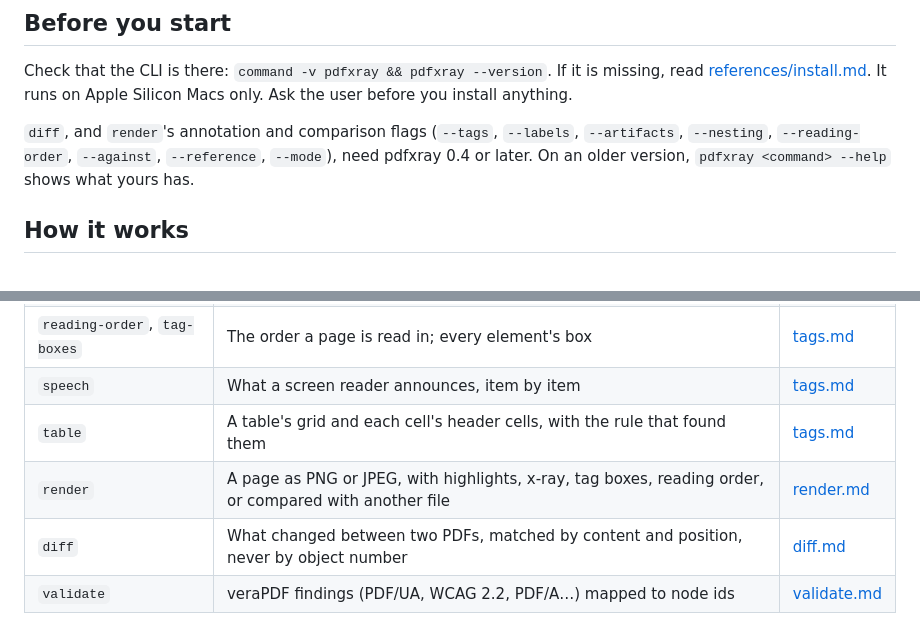
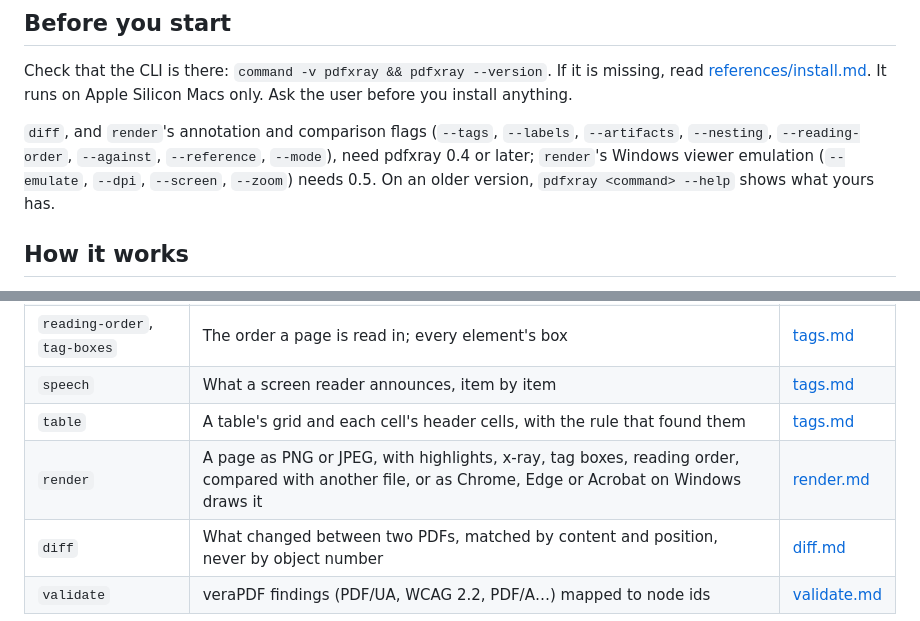
Before and after one commit to matheusAle/pdfxray, a Markdown page: skills/pdfxray/SKILL.md, 2 parts joined by grey strips. Rendered like a GitHub page.

Commit message:
Skill: render's Windows viewer emulation flags, and a recipe for viewer differences

```diff
--- a/skills/pdfxray/SKILL.md
+++ b/skills/pdfxray/SKILL.md
@@ -18,7 +18,8 @@ user before you install anything.
 
 `diff`, and `render`'s annotation and comparison flags (`--tags`, `--labels`, `--artifacts`,
 `--nesting`, `--reading-order`, `--against`, `--reference`, `--mode`), need pdfxray 0.4 or
-later. On an older version, `pdfxray <command> --help` shows what yours has.
+later; `render`'s Windows viewer emulation (`--emulate`, `--dpi`, `--screen`, `--zoom`) needs
+0.5. On an older version, `pdfxray <command> --help` shows what yours has.
 
 ## How it works
 
@@ -46,7 +47,7 @@ later. On an older version, `pdfxray <command> --help` shows what yours has.
 | `reading-order`, `tag-boxes` | The order a page is read in; every element's box | [tags.md](references/tags.md) |
 | `speech` | What a screen reader announces, item by item | [tags.md](references/tags.md) |
 | `table` | A table's grid and each cell's header cells, with the rule that found them | [tags.md](references/tags.md) |
-| `render` | A page as PNG or JPEG, with highlights, x-ray, tag boxes, reading order, or compared with another file | [render.md](references/render.md) |
+| `render` | A page as PNG or JPEG, with highlights, x-ray, tag boxes, reading order, compared with another file, or as Chrome, Edge or Acrobat on Windows draws it | [render.md](references/render.md) |
 | `diff` | What changed between two PDFs, matched by content and position, never by object number | [diff.md](references/diff.md) |
 | `validate` | veraPDF findings (PDF/UA, WCAG 2.2, PDF/A…) mapped to node ids | [validate.md](references/validate.md) |
 
```
Also changed, not shown: 2 other files.
